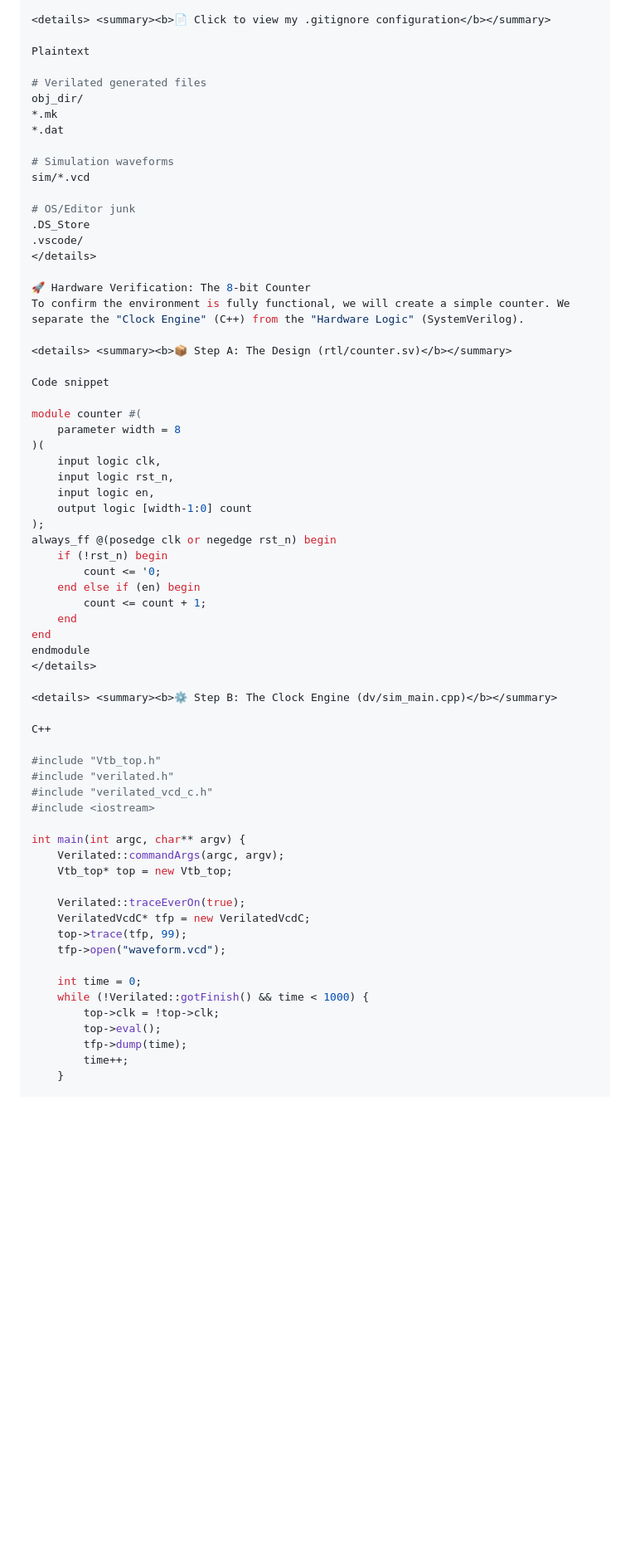
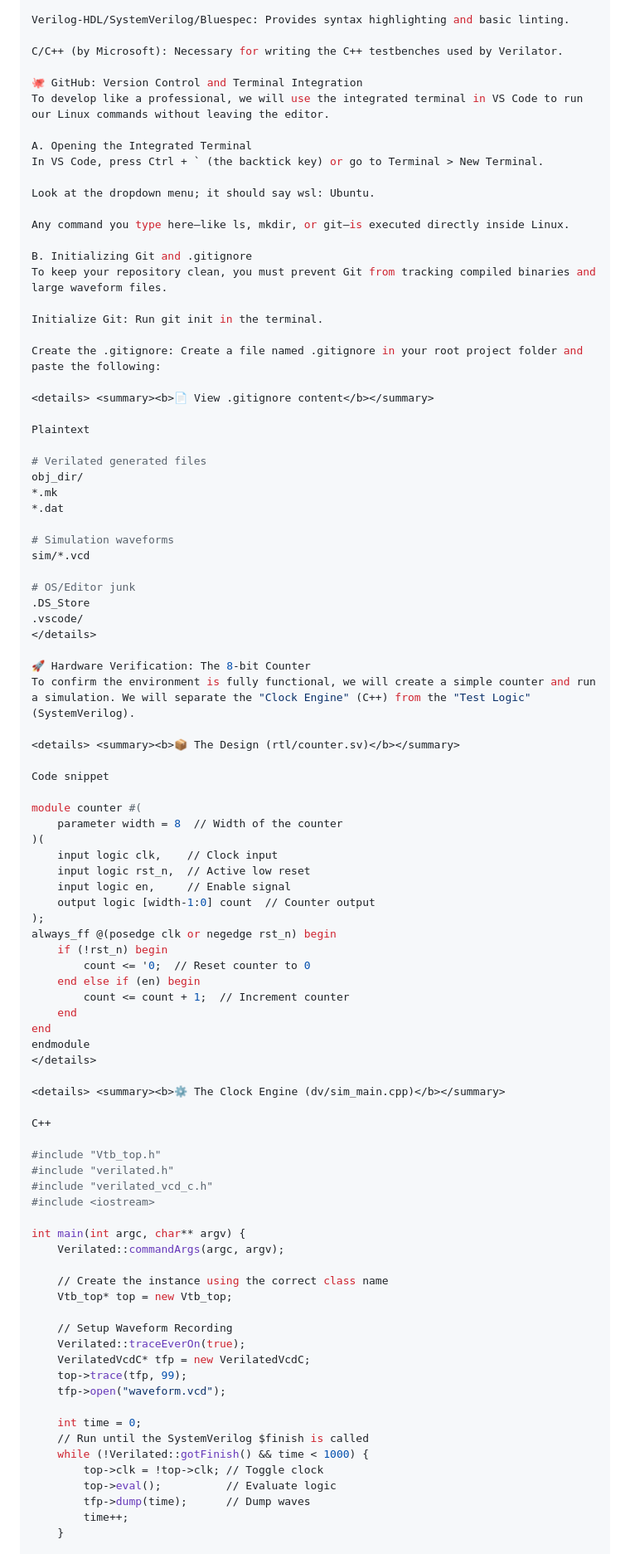
Before and after one commit to TomerHabany/Chip_design_journey, a Markdown page: The_Chip_Designer_Guide_to_the_Galaxy.md, the part around one of its changes. Shown at 83% size. GitHub-like rendering; blank space fills up the shorter version.

Commit message:
Enhance documentation for chip design setup and simulation

```diff
--- a/The_Chip_Designer_Guide_to_the_Galaxy.md
+++ b/The_Chip_Designer_Guide_to_the_Galaxy.md
@@ -64,5 +65,26 @@ To keep our repository clean, we must prevent Git from tracking compiled binarie
 
-<details> <summary><b>📄 Click to view my .gitignore configuration</b></summary>
+Verilog-HDL/SystemVerilog/Bluespec: Provides syntax highlighting and basic linting.
+
+C/C++ (by Microsoft): Necessary for writing the C++ testbenches used by Verilator.
+
+🐙 GitHub: Version Control and Terminal Integration
+To develop like a professional, we will use the integrated terminal in VS Code to run our Linux commands without leaving the editor.
+
+A. Opening the Integrated Terminal
+In VS Code, press Ctrl + ` (the backtick key) or go to Terminal > New Terminal.
+
+Look at the dropdown menu; it should say wsl: Ubuntu.
+
+Any command you type here—like ls, mkdir, or git—is executed directly inside Linux.
+
+B. Initializing Git and .gitignore
+To keep your repository clean, you must prevent Git from tracking compiled binaries and large waveform files.
+
+Initialize Git: Run git init in the terminal.
+
+Create the .gitignore: Create a file named .gitignore in your root project folder and paste the following:
+
+<details> <summary><b>📄 View .gitignore content</b></summary>
 
 Plaintext
 
@@ -80,31 +102,31 @@ sim/*.vcd
 </details>
 
 🚀 Hardware Verification: The 8-bit Counter
-To confirm the environment is fully functional, we will create a simple counter. We separate the "Clock Engine" (C++) from the "Hardware Logic" (SystemVerilog).
+To confirm the environment is fully functional, we will create a simple counter and run a simulation. We will separate the "Clock Engine" (C++) from the "Test Logic" (SystemVerilog).
 
-<details> <summary><b>📦 Step A: The Design (rtl/counter.sv)</b></summary>
+<details> <summary><b>📦 The Design (rtl/counter.sv)</b></summary>
 
 Code snippet
 
 module counter #(
-    parameter width = 8
+    parameter width = 8  // Width of the counter
 )(
-    input logic clk,
-    input logic rst_n,
-    input logic en,
-    output logic [width-1:0] count
+    input logic clk,    // Clock input
+    input logic rst_n,  // Active low reset
+    input logic en,     // Enable signal
+    output logic [width-1:0] count  // Counter output
 );
 always_ff @(posedge clk or negedge rst_n) begin
     if (!rst_n) begin
-        count <= '0;
+        count <= '0;  // Reset counter to 0
     end else if (en) begin
-        count <= count + 1;
+        count <= count + 1;  // Increment counter
     end
 end
 endmodule
 </details>
 
-<details> <summary><b>⚙️ Step B: The Clock Engine (dv/sim_main.cpp)</b></summary>
+<details> <summary><b>⚙️ The Clock Engine (dv/sim_main.cpp)</b></summary>
 
 C++
 
@@ -115,18 +137,22 @@ C++
 
 int main(int argc, char** argv) {
     Verilated::commandArgs(argc, argv);
+
+    // Create the instance using the correct class name
     Vtb_top* top = new Vtb_top;
 
+    // Setup Waveform Recording
     Verilated::traceEverOn(true);
     VerilatedVcdC* tfp = new VerilatedVcdC;
     top->trace(tfp, 99);
     tfp->open("waveform.vcd");
 
     int time = 0;
+    // Run until the SystemVerilog $finish is called
     while (!Verilated::gotFinish() && time < 1000) {
-        top->clk = !top->clk;
-        top->eval();
-        tfp->dump(time);
+        top->clk = !top->clk; // Toggle clock
+        top->eval();          // Evaluate logic
+        tfp->dump(time);      // Dump waves
         time++;
     }
 
```
Also changed, not shown: other parts of The_Chip_Designer_Guide_to_the_Galaxy.md (+49 -35 lines).
